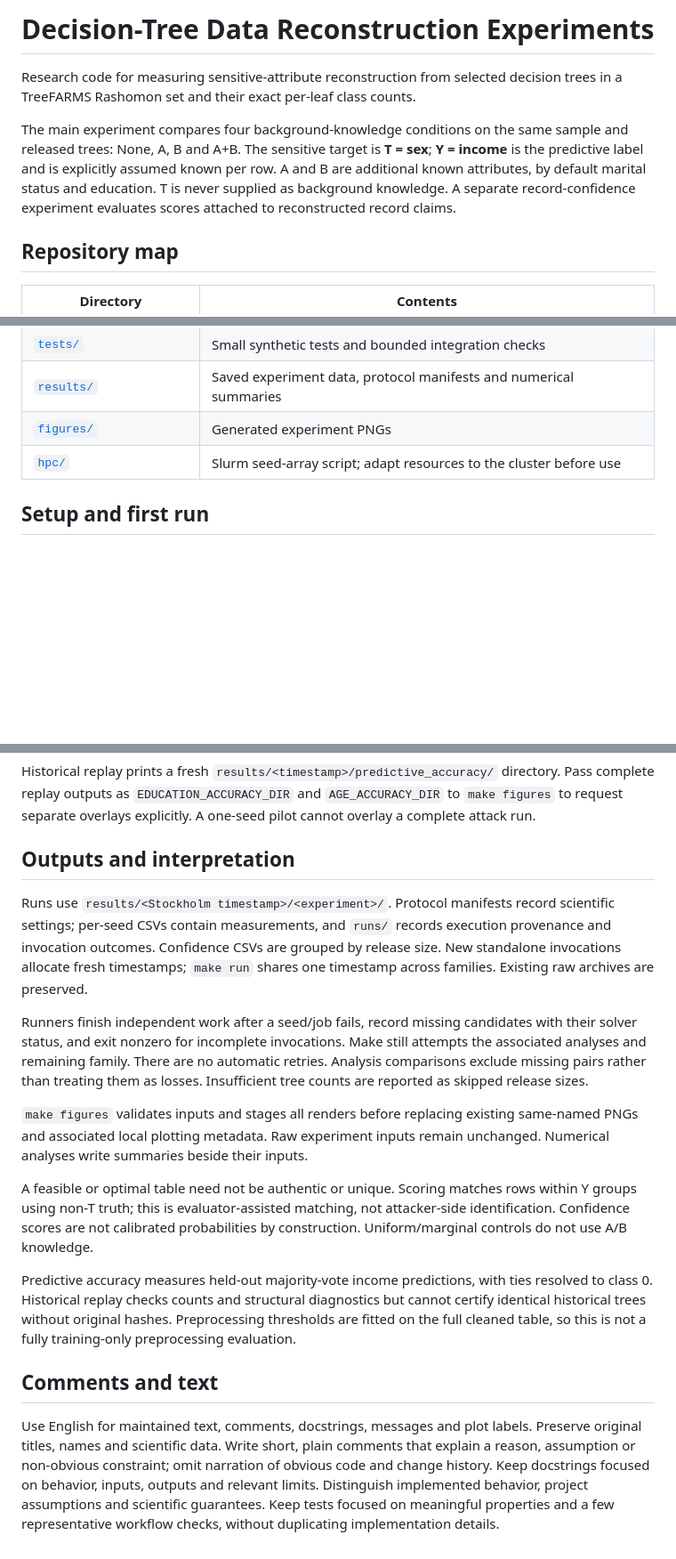
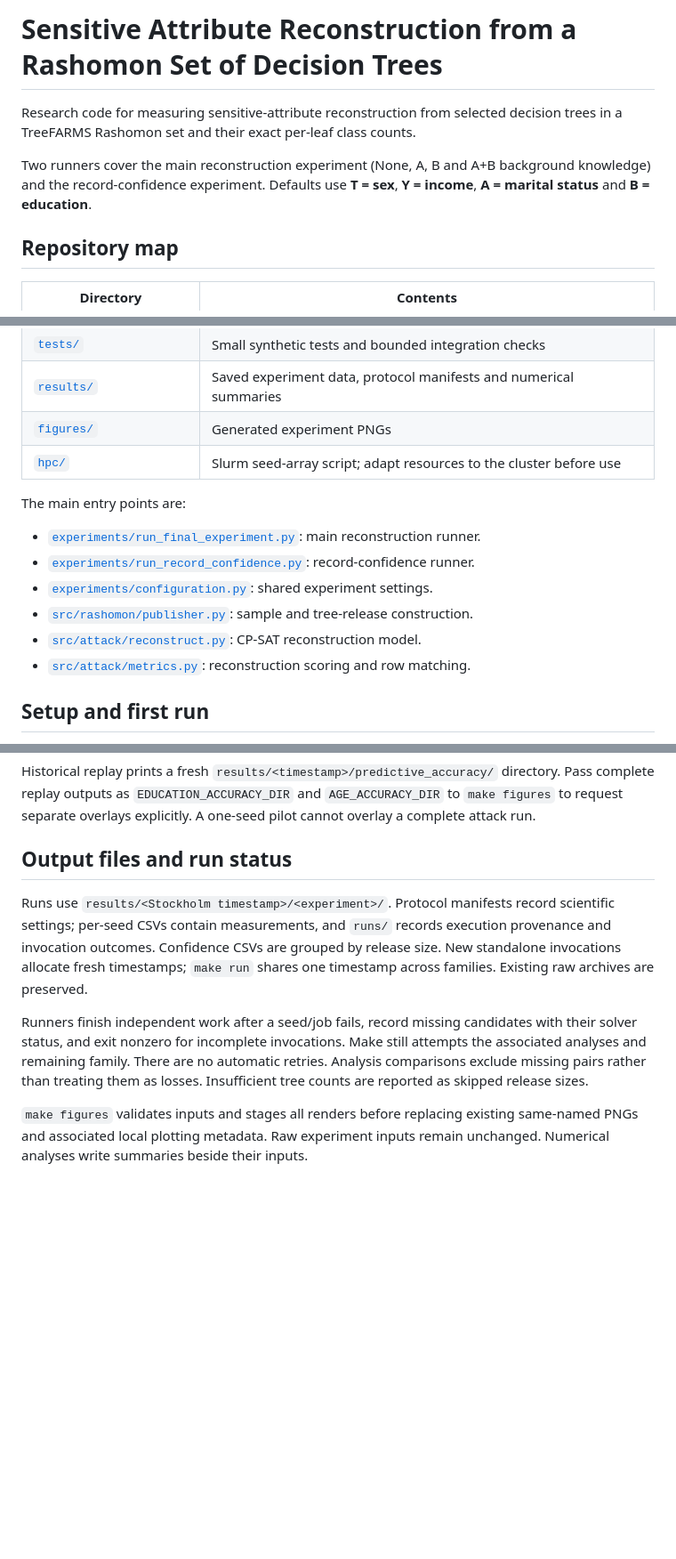
Before and after one commit to francescofuligni/rtds-project, a Markdown page: README.md, 3 parts joined by grey strips. Shown at 89% size. Rendered like a GitHub page; blank space fills up the shorter version.

Commit message:
docs(README): update title and clarify experiment descriptions

```diff
--- a/README.md
+++ b/README.md
@@ -1,14 +1,11 @@
-# Decision-Tree Data Reconstruction Experiments
+# Sensitive Attribute Reconstruction from a Rashomon Set of Decision Trees
 
 Research code for measuring sensitive-attribute reconstruction from selected
 decision trees in a TreeFARMS Rashomon set and their exact per-leaf class counts.
 
-The main experiment compares four background-knowledge conditions on the same
-sample and released trees: None, A, B and A+B. The sensitive target is **T = sex**;
-**Y = income** is the predictive label and is explicitly assumed known per row.
-A and B are additional known attributes, by default marital status and education.
-T is never supplied as background knowledge. A separate record-confidence
-experiment evaluates scores attached to reconstructed record claims.
+Two runners cover the main reconstruction experiment (None, A, B and A+B
+background knowledge) and the record-confidence experiment. Defaults use
+**T = sex**, **Y = income**, **A = marital status** and **B = education**.
 
 ## Repository map
 
@@ -23,6 +20,15 @@ experiment evaluates scores attached to reconstructed record claims.
 | [`results/`](results/) | Saved experiment data, protocol manifests and numerical summaries |
 | [`figures/`](figures/) | Generated experiment PNGs |
 | [`hpc/`](hpc/) | Slurm seed-array script; adapt resources to the cluster before use |
+
+The main entry points are:
+
+- [`experiments/run_final_experiment.py`](experiments/run_final_experiment.py): main reconstruction runner.
+- [`experiments/run_record_confidence.py`](experiments/run_record_confidence.py): record-confidence runner.
+- [`experiments/configuration.py`](experiments/configuration.py): shared experiment settings.
+- [`src/rashomon/publisher.py`](src/rashomon/publisher.py): sample and tree-release construction.
+- [`src/attack/reconstruct.py`](src/attack/reconstruct.py): CP-SAT reconstruction model.
+- [`src/attack/metrics.py`](src/attack/metrics.py): reconstruction scoring and row matching.
 
 ## Setup and first run
 
@@ -119,7 +126,7 @@ directory. Pass complete replay outputs as `EDUCATION_ACCURACY_DIR` and
 `AGE_ACCURACY_DIR` to `make figures` to request separate overlays explicitly.
 A one-seed pilot cannot overlay a complete attack run.
 
-## Outputs and interpretation
+## Output files and run status
 
 Runs use `results/<Stockholm timestamp>/<experiment>/`. Protocol manifests
 record scientific settings; per-seed CSVs contain measurements, and `runs/`
@@ -136,24 +143,3 @@ losses. Insufficient tree counts are reported as skipped release sizes.
 `make figures` validates inputs and stages all renders before replacing existing
 same-named PNGs and associated local plotting metadata. Raw experiment
 inputs remain unchanged. Numerical analyses write summaries beside their inputs.
-
-A feasible or optimal table need not be authentic or unique. Scoring matches rows
-within Y groups using non-T truth; this is evaluator-assisted matching, not
-attacker-side identification. Confidence scores are not calibrated probabilities
-by construction. Uniform/marginal controls do not use A/B knowledge.
-
-Predictive accuracy measures held-out majority-vote income predictions, with ties
-resolved to class 0. Historical replay checks counts and structural diagnostics
-but cannot certify identical historical trees without original hashes.
-Preprocessing thresholds are fitted on the full cleaned table, so this is not a
-fully training-only preprocessing evaluation.
-
-## Comments and text
-
-Use English for maintained text, comments, docstrings, messages and plot labels.
-Preserve original titles, names and scientific data. Write short, plain comments
-that explain a reason, assumption or non-obvious constraint; omit narration of
-obvious code and change history. Keep docstrings focused on behavior, inputs,
-outputs and relevant limits. Distinguish implemented behavior, project assumptions
-and scientific guarantees. Keep tests focused on meaningful properties and a few
-representative workflow checks, without duplicating implementation details.
```
Also changed, not shown: other parts of README.md (+3 -2 lines).
